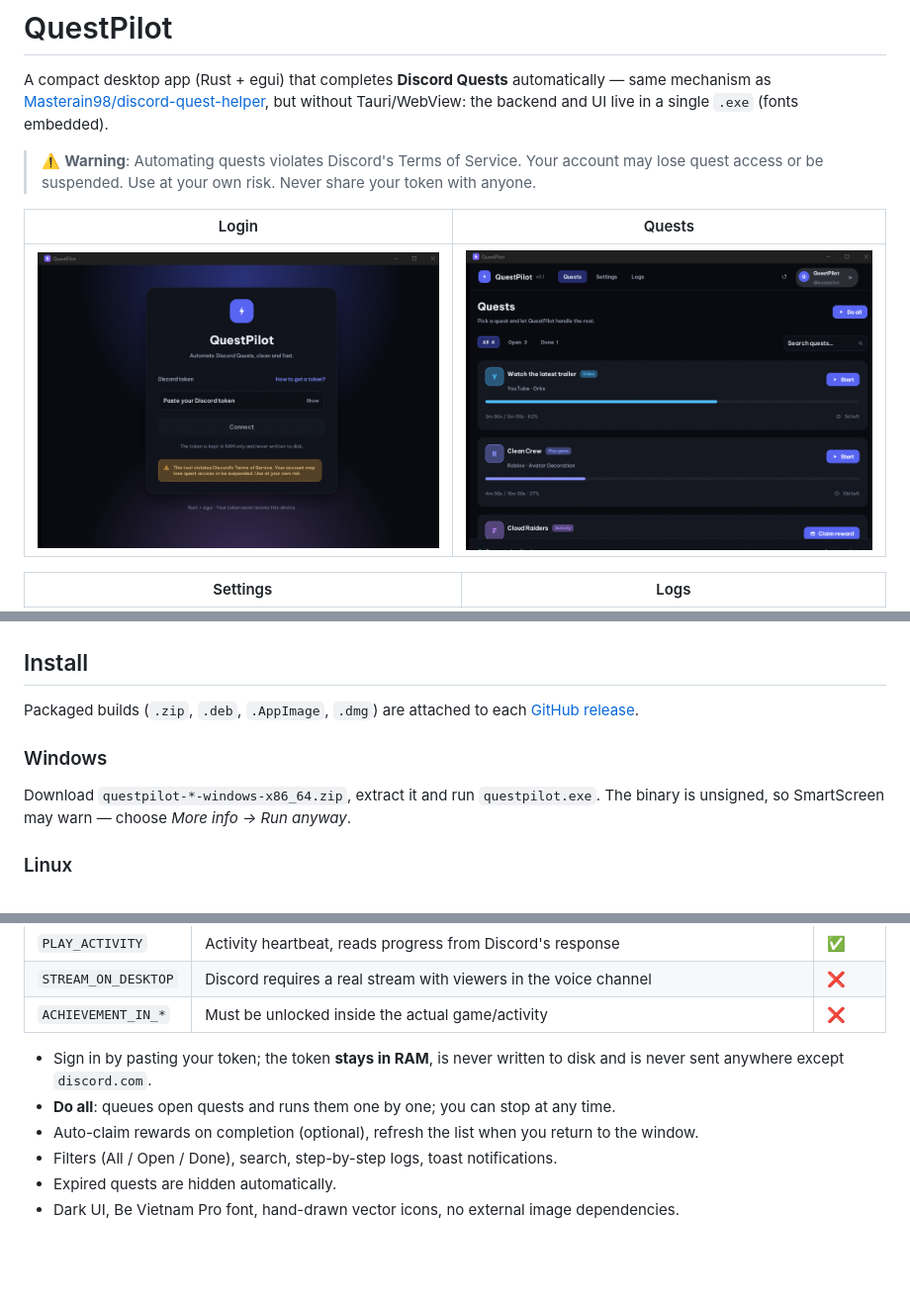
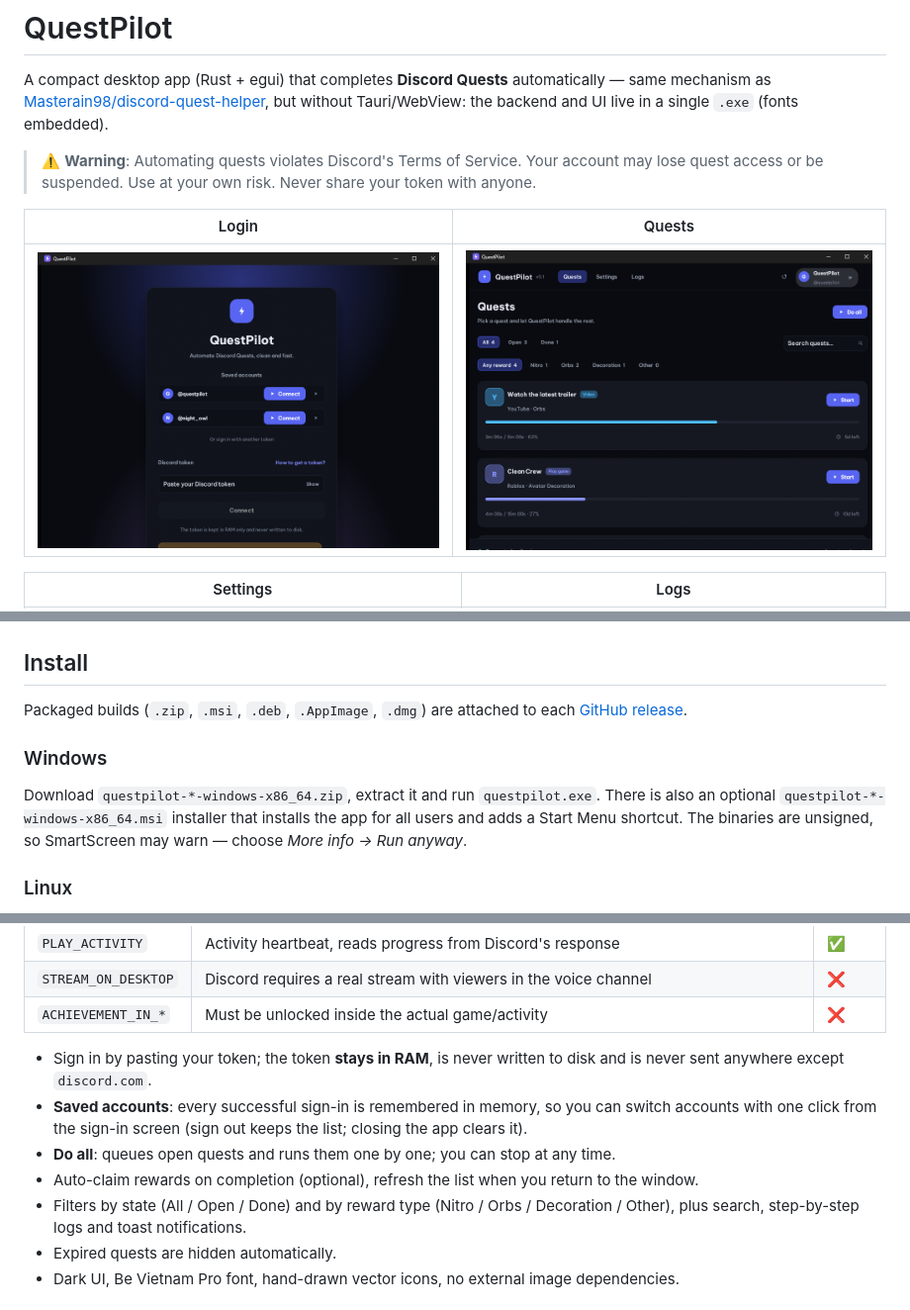
Before and after one commit to Zqw1k/Auto-Discord-Quests, a Markdown page: README.md, 3 parts joined by grey strips. Shown at 99% size. GitHub-like rendering; pictures changed too: docs/screenshots/login.png, docs/screenshots/quests.png; blank space fills up the shorter version.

Commit message:
Add saved accounts, reward-type filters and an optional MSI

```diff
--- a/README.md
+++ b/README.md
@@ -17,13 +17,15 @@ Tauri/WebView: the backend and UI live in a single `.exe` (fonts embedded).
 
 ## Install
 
-Packaged builds (`.zip`, `.deb`, `.AppImage`, `.dmg`) are attached to each
+Packaged builds (`.zip`, `.msi`, `.deb`, `.AppImage`, `.dmg`) are attached to each
 [GitHub release](https://github.com/Zqw1k/Auto-Discord-Quests/releases).
 
 ### Windows
 
 Download `questpilot-*-windows-x86_64.zip`, extract it and run `questpilot.exe`.
-The binary is unsigned, so SmartScreen may warn — choose *More info → Run anyway*.
+There is also an optional `questpilot-*-windows-x86_64.msi` installer that installs the app
+for all users and adds a Start Menu shortcut.
+The binaries are unsigned, so SmartScreen may warn — choose *More info → Run anyway*.
 
 ### Linux
 
@@ -63,9 +65,12 @@ xattr -dr com.apple.quarantine /Applications/QuestPilot.app
 
 - Sign in by pasting your token; the token **stays in RAM**, is never written to disk and is never sent
   anywhere except `discord.com`.
+- **Saved accounts**: every successful sign-in is remembered in memory, so you can switch accounts with
+  one click from the sign-in screen (sign out keeps the list; closing the app clears it).
 - **Do all**: queues open quests and runs them one by one; you can stop at any time.
 - Auto-claim rewards on completion (optional), refresh the list when you return to the window.
-- Filters (All / Open / Done), search, step-by-step logs, toast notifications.
+- Filters by state (All / Open / Done) and by reward type (Nitro / Orbs / Decoration / Other), plus search,
+  step-by-step logs and toast notifications.
 - Expired quests are hidden automatically.
 - Dark UI, Be Vietnam Pro font, hand-drawn vector icons, no external image dependencies.
 
```
Also changed, not shown: other parts of README.md (+1 -0 lines), 3 other files.
